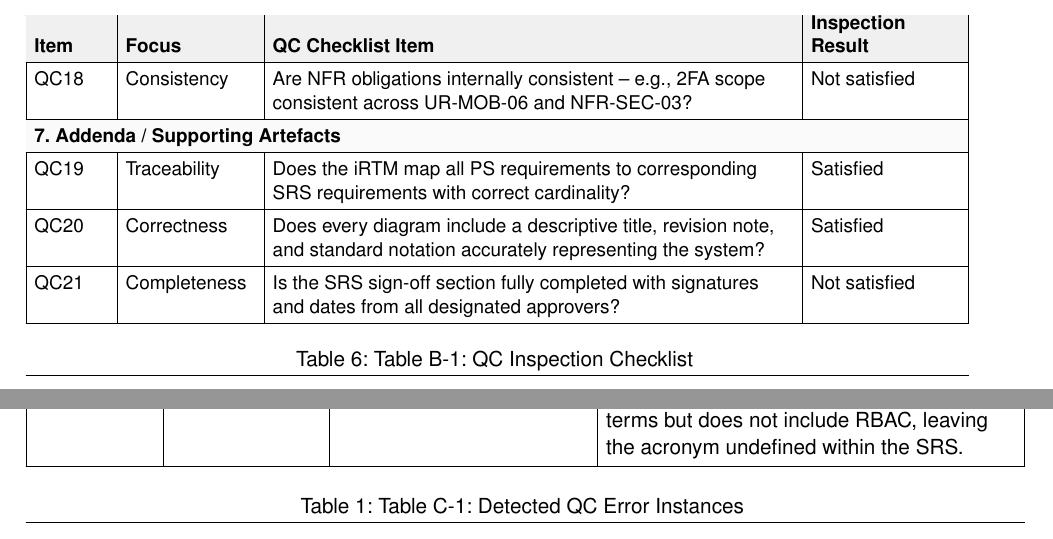
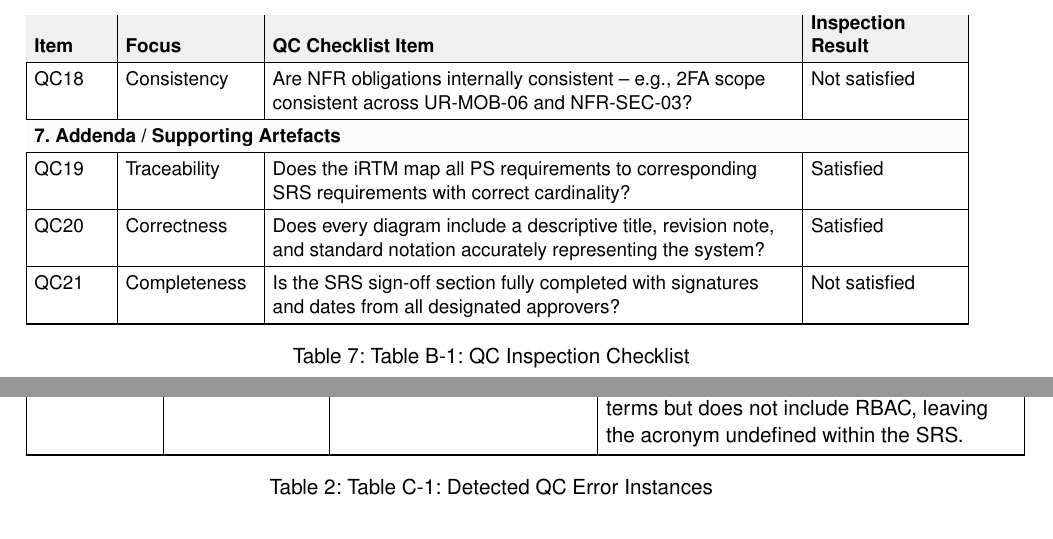
Before and after one commit to Spooky312/The-Abyss-Navigation-Suite-INF2113, a LaTeX document (Veridion Labs (QC)/QC.tex): two parts of pages 15 and 17 of 19, joined at a grey line, cut so that both start at the same text. Compiled offline with pdfLaTeX.

Commit message:
Update QC report to fix caption formatting in tables

```diff
--- a/Veridion Labs (QC)/QC.tex
+++ b/Veridion Labs (QC)/QC.tex
@@ -693,9 +693,8 @@ QC20 & Correctness & Does every diagram include a descriptive title, revision no
 \hline
 QC21 & Completeness & Is the SRS sign-off section fully completed with signatures and dates from all designated approvers? & Not satisfied \\
 \hline
-
-\caption{Table B-1: QC Inspection Checklist}\label{tab:qc-checklist}
 \end{longtable}
+\captionof{table}{Table B-1: QC Inspection Checklist}\label{tab:qc-checklist}
 \endgroup
 
 % =====================
@@ -755,8 +754,8 @@ QC-ERR-011 & Authorship & Section 9 SRS Sign-off & The Designated Approvers tabl
 \hline
 QC-ERR-012 & Omission & Appendix A Glossary vs Sections 4.1, FR-RBAC-01, QA-INTEG-01 & The acronym RBAC is used extensively throughout the SRS including in the Section 4.1 heading, FR-RBAC-01, and QA-INTEG-01. Appendix A Glossary defines 27 terms but does not include RBAC, leaving the acronym undefined within the SRS. \\
 \hline
-\caption{Table C-1: Detected QC Error Instances}\label{tab:qc-error-detection}
 \end{longtable}
+\captionof{table}{Table C-1: Detected QC Error Instances}\label{tab:qc-error-detection}
 \endgroup
 
 % =====================
```
Also changed, not shown: Veridion Labs (QC)/QC.pdf, Veridion Labs (QC)/QC.tex (2 more changed lines).
